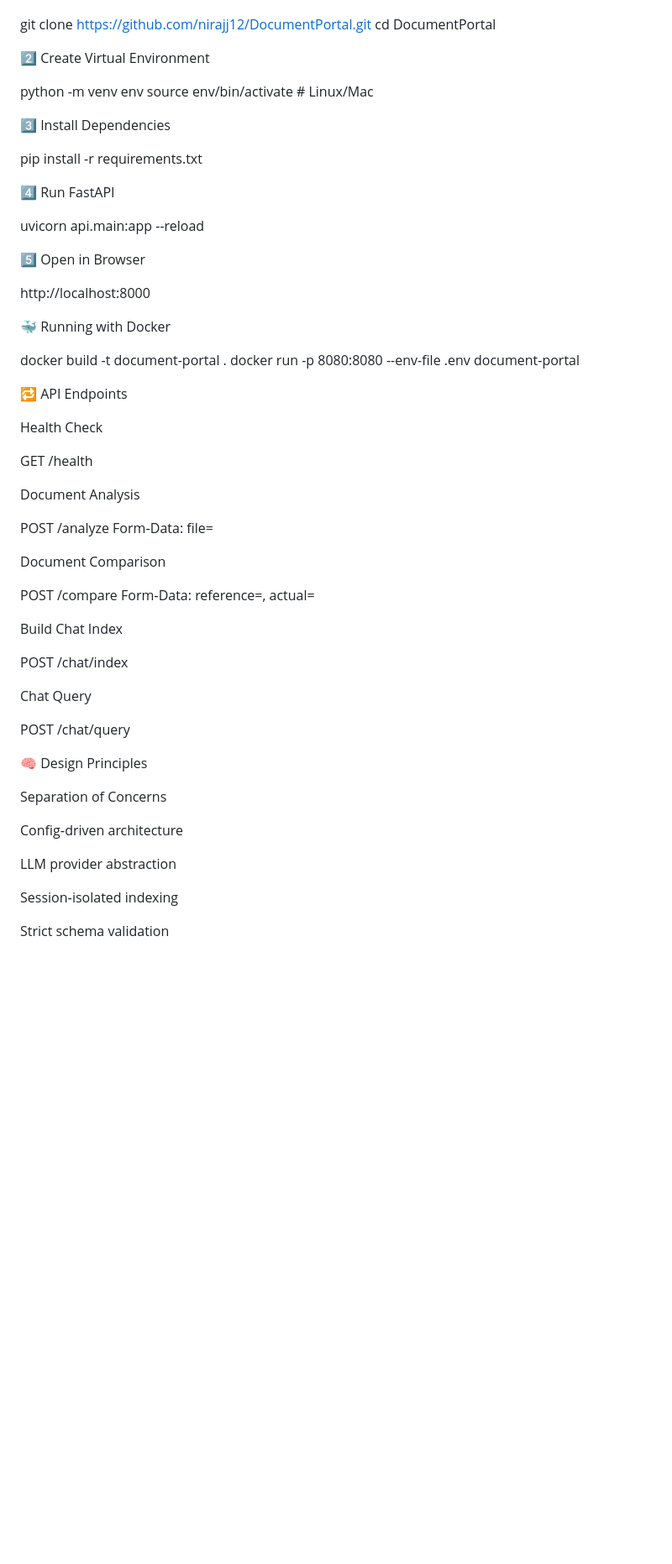
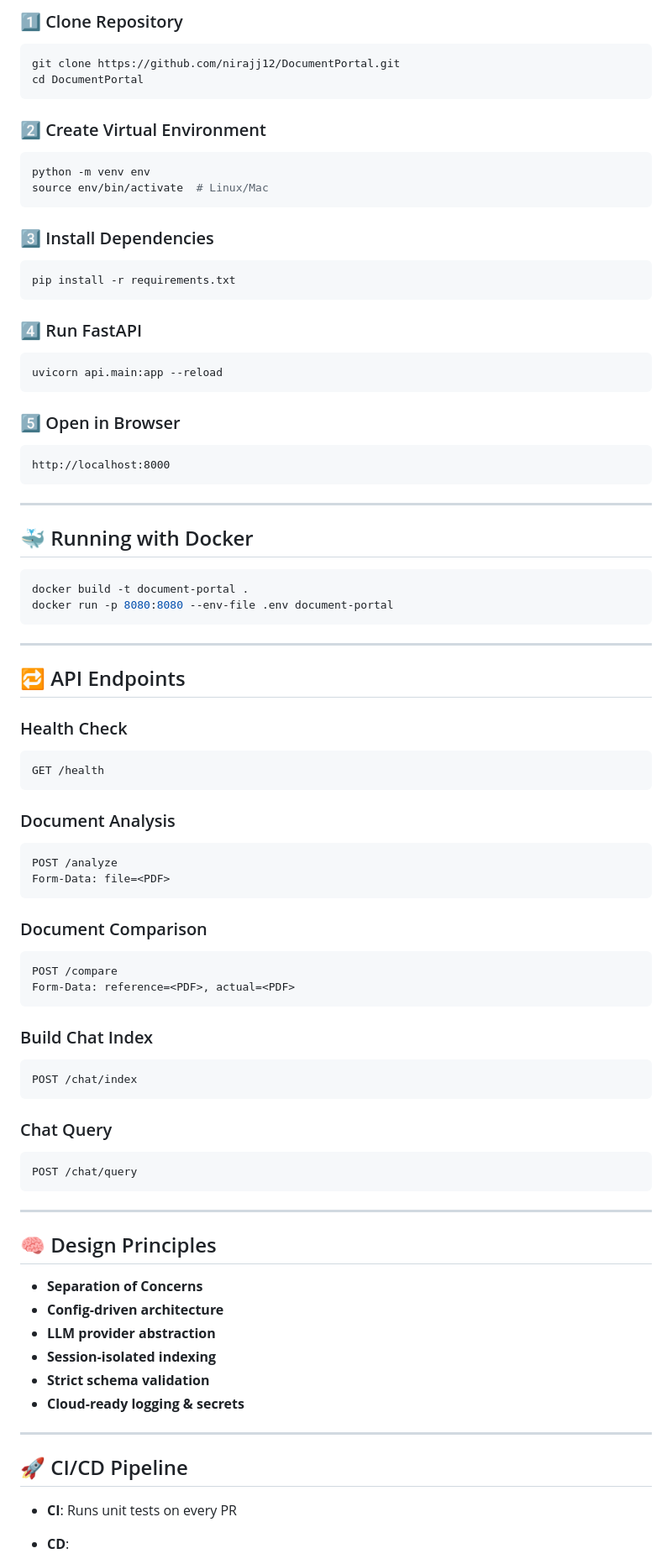
Before and after one commit to nirajj12/DocumentPortal, a Markdown page: README.md, the part around one of its changes. Shown at 84% size. Rendered like a GitHub page; blank space fills up the shorter version.

````diff
--- a/README.md
+++ b/README.md
@@ -390,62 +385,96 @@ For production, keys are injected via AWS Secrets Manager as a single JSON secre
 
+### 1️⃣ Clone Repository
+
+```bash
 git clone https://github.com/nirajj12/DocumentPortal.git
 cd DocumentPortal
+```
 
-2️⃣ Create Virtual Environment
+### 2️⃣ Create Virtual Environment
 
+```bash
 python -m venv env
 source env/bin/activate  # Linux/Mac
+```
 
-3️⃣ Install Dependencies
+### 3️⃣ Install Dependencies
 
+```bash
 pip install -r requirements.txt
+```
 
-4️⃣ Run FastAPI
+### 4️⃣ Run FastAPI
 
+```bash
 uvicorn api.main:app --reload
+```
 
-5️⃣ Open in Browser
+### 5️⃣ Open in Browser
 
+```
 http://localhost:8000
+```
 
-🐳 Running with Docker
+---
 
+## 🐳 Running with Docker
+
+```bash
 docker build -t document-portal .
 docker run -p 8080:8080 --env-file .env document-portal
+```
 
-🔁 API Endpoints
+---
 
-Health Check
+## 🔁 API Endpoints
 
+### Health Check
+
+```
 GET /health
+```
 
-Document Analysis
+### Document Analysis
 
+```
 POST /analyze
 Form‑Data: file=<PDF>
+```
 
-Document Comparison
+### Document Comparison
 
+```
 POST /compare
 Form‑Data: reference=<PDF>, actual=<PDF>
+```
 
-Build Chat Index
+### Build Chat Index
 
+```
 POST /chat/index
+```
 
-Chat Query
+### Chat Query
 
+```
 POST /chat/query
+```
 
-🧠 Design Principles
+---
 
-Separation of Concerns
+## 🧠 Design Principles
 
-Config‑driven architecture
+* **Separation of Concerns**
+* **Config‑driven architecture**
+* **LLM provider abstraction**
+* **Session‑isolated indexing**
+* **Strict schema validation**
+* **Cloud‑ready logging & secrets**
 
-LLM provider abstraction
+---
 
-Session‑isolated indexing
+## 🚀 CI/CD Pipeline
 
-Strict schema validation
+* **CI**: Runs unit tests on every PR
+* **CD**:
 
````
Also changed, not shown: other parts of README.md (+67 -76 lines).
